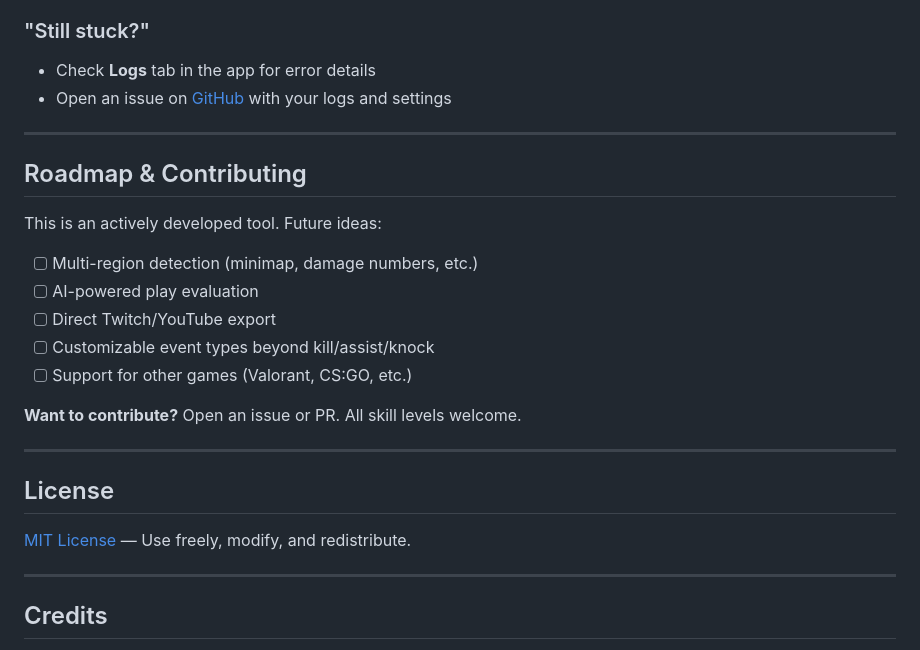
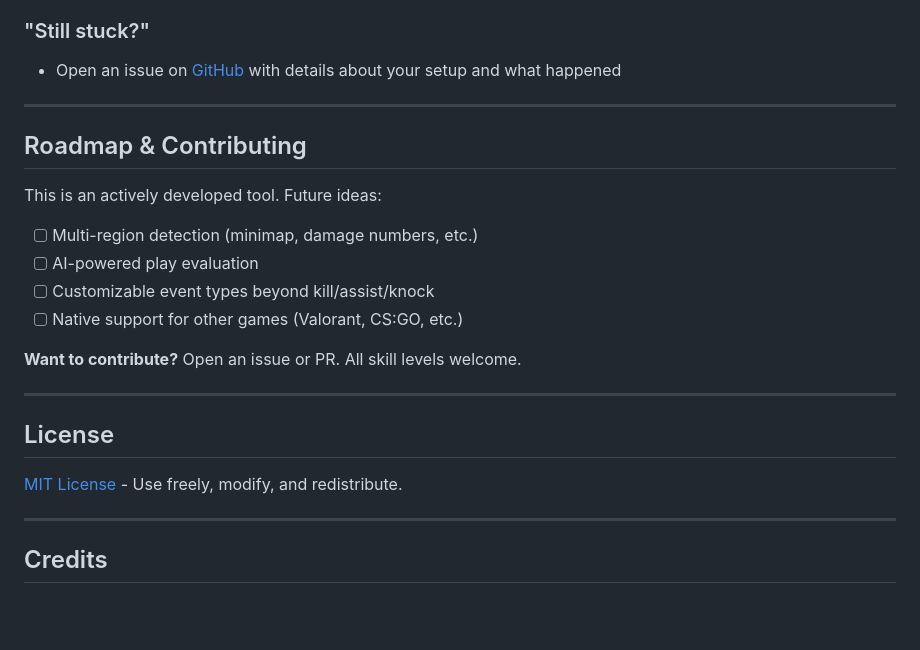
Before and after one commit to nishiegroe/VOD-Insights, a Markdown page: README.md, the part around one of its changes. Rendered like a GitHub page; blank space fills up the shorter version.

```diff
--- a/README.md
+++ b/README.md
@@ -187,8 +190,7 @@ See [CLAUDE.md](CLAUDE.md) for full architecture docs, build instructions, and r
 - Enable **GPU OCR** if you have an NVIDIA GPU
 
 ### "Still stuck?"
-- Check **Logs** tab in the app for error details
-- Open an issue on [GitHub](https://github.com/nishiegroe/VOD-Insights/issues) with your logs and settings
+- Open an issue on [GitHub](https://github.com/nishiegroe/VOD-Insights/issues) with details about your setup and what happened
 
 ---
 
@@ -198,9 +200,8 @@ This is an actively developed tool. Future ideas:
 
 - [ ] Multi-region detection (minimap, damage numbers, etc.)
 - [ ] AI-powered play evaluation
-- [ ] Direct Twitch/YouTube export
 - [ ] Customizable event types beyond kill/assist/knock
-- [ ] Support for other games (Valorant, CS:GO, etc.)
+- [ ] Native support for other games (Valorant, CS:GO, etc.)
 
 **Want to contribute?** Open an issue or PR. All skill levels welcome.
 
@@ -208,7 +209,7 @@ This is an actively developed tool. Future ideas:
 
 ## License
 
-[MIT License](LICENSE) — Use freely, modify, and redistribute.
+[MIT License](LICENSE) - Use freely, modify, and redistribute.
 
 ---
 
```
Also changed, not shown: other parts of README.md (+47 -44 lines).
